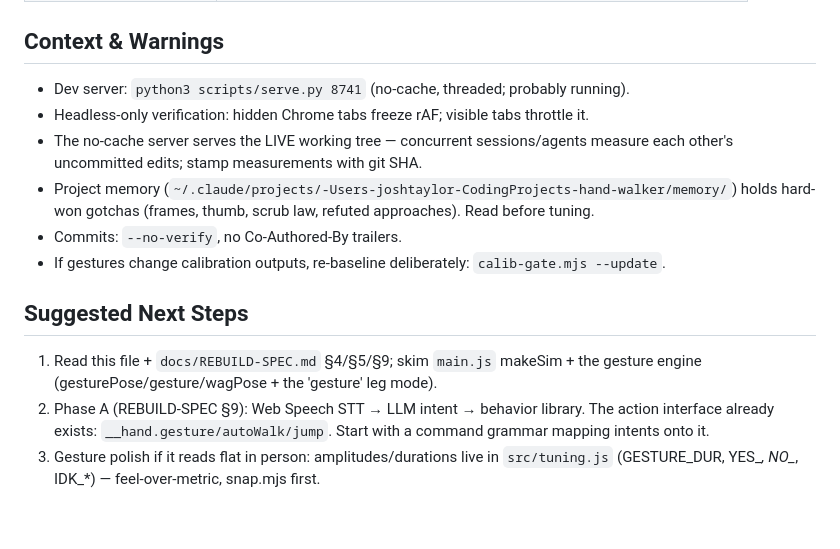
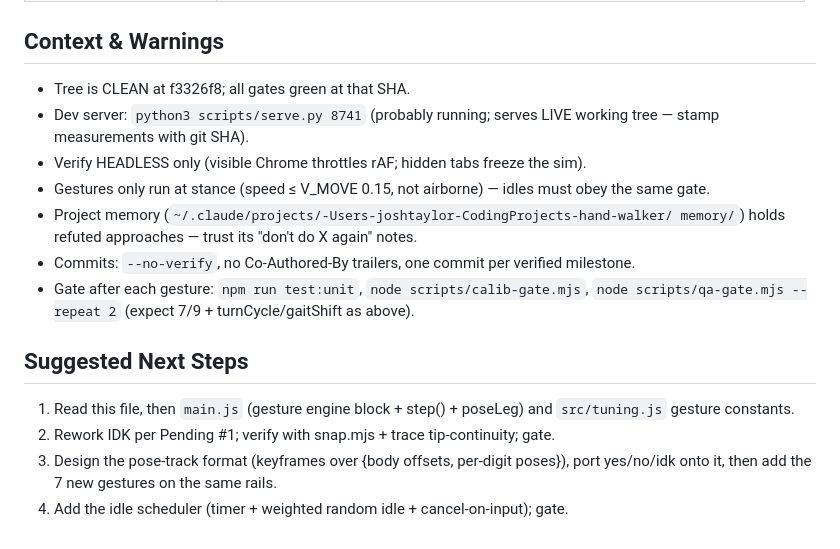
Before and after one commit to FlaccidNoise/hand-walker, a Markdown page: HANDOFF.md, the part around one of its changes. Rendered like a GitHub page.

```diff
--- a/HANDOFF.md
+++ b/HANDOFF.md
@@ -59,19 +62,21 @@ commands. Locomotion is polished and stays untouched except where gestures layer
 
 ## Context & Warnings
-- Dev server: `python3 scripts/serve.py 8741` (no-cache, threaded; probably running).
-- Headless-only verification: hidden Chrome tabs freeze rAF; visible tabs throttle it.
-- The no-cache server serves the LIVE working tree — concurrent sessions/agents measure
-  each other's uncommitted edits; stamp measurements with git SHA.
-- Project memory (`~/.claude/projects/-Users-joshtaylor-CodingProjects-hand-walker/memory/`)
-  holds hard-won gotchas (frames, thumb, scrub law, refuted approaches). Read before tuning.
-- Commits: `--no-verify`, no Co-Authored-By trailers.
-- If gestures change calibration outputs, re-baseline deliberately: `calib-gate.mjs --update`.
+- Tree is CLEAN at f3326f8; all gates green at that SHA.
+- Dev server: `python3 scripts/serve.py 8741` (probably running; serves LIVE working
+  tree — stamp measurements with git SHA).
+- Verify HEADLESS only (visible Chrome throttles rAF; hidden tabs freeze the sim).
+- Gestures only run at stance (speed ≤ V_MOVE 0.15, not airborne) — idles must obey
+  the same gate.
+- Project memory (`~/.claude/projects/-Users-joshtaylor-CodingProjects-hand-walker/
+  memory/`) holds refuted approaches — trust its "don't do X again" notes.
+- Commits: `--no-verify`, no Co-Authored-By trailers, one commit per verified milestone.
+- Gate after each gesture: `npm run test:unit`, `node scripts/calib-gate.mjs`,
+  `node scripts/qa-gate.mjs --repeat 2` (expect 7/9 + turnCycle/gaitShift as above).
 
 ## Suggested Next Steps
-1. Read this file + `docs/REBUILD-SPEC.md` §4/§5/§9; skim `main.js` makeSim + the
-   gesture engine (gesturePose/gesture/wagPose + the 'gesture' leg mode).
-2. Phase A (REBUILD-SPEC §9): Web Speech STT → LLM intent → behavior library. The
-   action interface already exists: `__hand.gesture/autoWalk/jump`. Start with a
-   command grammar mapping intents onto it.
-3. Gesture polish if it reads flat in person: amplitudes/durations live in
-   `src/tuning.js` (GESTURE_DUR, YES_*, NO_*, IDK_*) — feel-over-metric, snap.mjs first.
+1. Read this file, then `main.js` (gesture engine block + step() + poseLeg) and
+   `src/tuning.js` gesture constants.
+2. Rework IDK per Pending #1; verify with snap.mjs + trace tip-continuity; gate.
+3. Design the pose-track format (keyframes over {body offsets, per-digit poses}),
+   port yes/no/idk onto it, then add the 7 new gestures on the same rails.
+4. Add the idle scheduler (timer + weighted random idle + cancel-on-input); gate.
```
Also changed, not shown: other parts of HANDOFF.md (+46 -43 lines).
